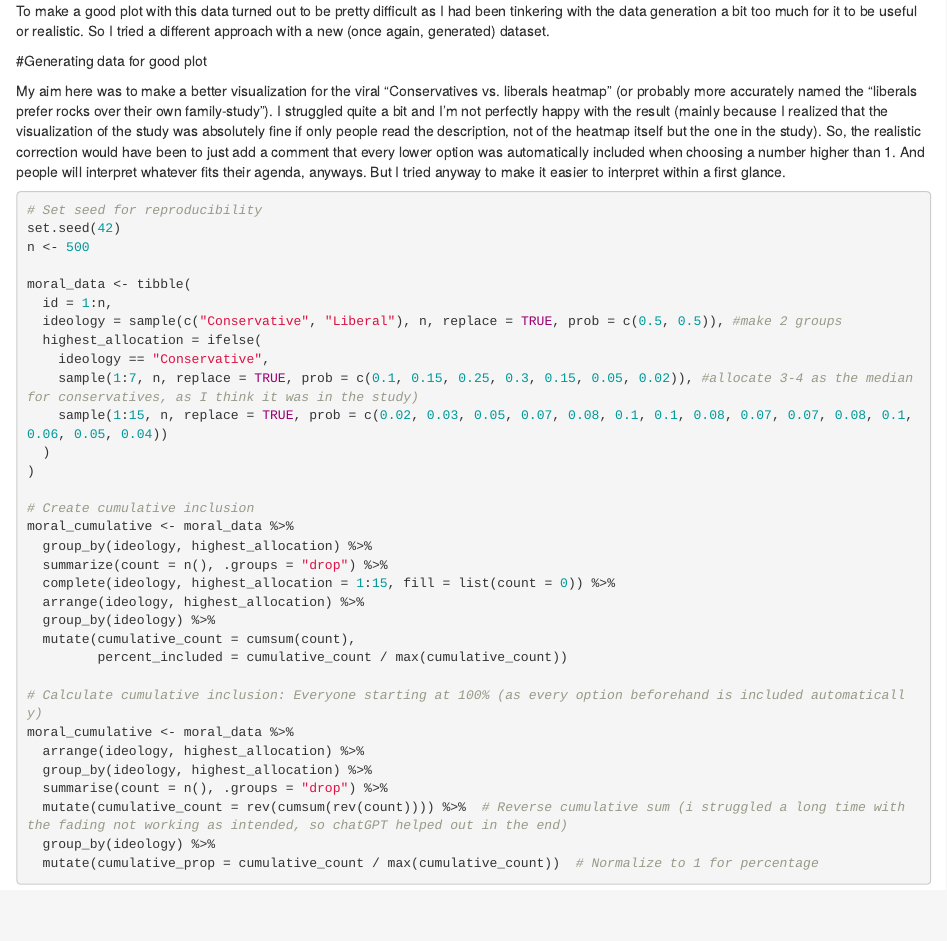
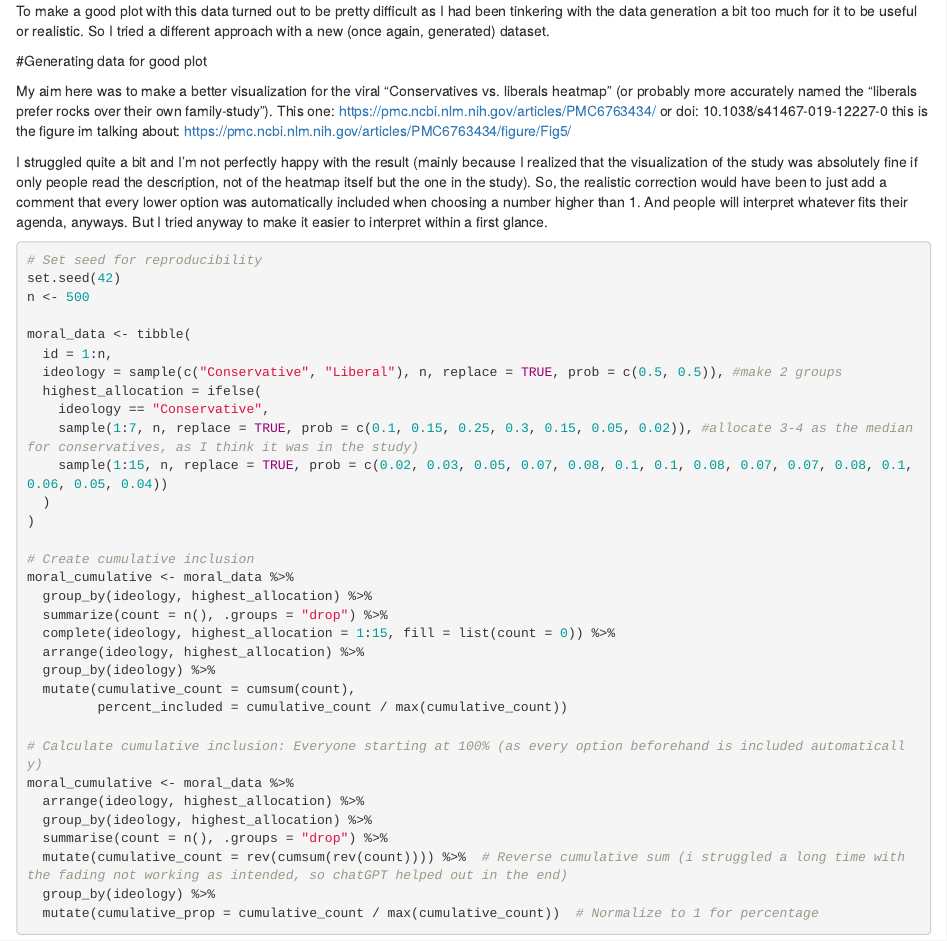
Before and after one commit to LoremIpsum28/wrangling-course-assignments, an R Markdown document (plotting assignment/code/assignment.Rmd): the page in a window 1100 px wide, from 3660 px down. The pictures show the output file plotting assignment/code/assignment.html that the author committed with the source, opened offline.

Commit message:
added the study and the figure

````diff
--- a/plotting assignment/code/assignment.Rmd
+++ b/plotting assignment/code/assignment.Rmd
@@ -136,7 +136,12 @@ To make a good plot with this data turned out to be pretty difficult as I had be
 
 #Generating data for good plot
 
-My aim here was to make a better visualization for the viral "Conservatives vs. liberals heatmap" (or probably more accurately named the "liberals prefer rocks over their own family-study"). I struggled quite a bit and I'm not perfectly happy with the result (mainly because I realized that the visualization of the study was absolutely fine if only people read the description, not of the heatmap itself but the one in the study). So, the realistic correction would have been to just add a comment that every lower option was automatically included when choosing a number higher than 1. And people will interpret whatever fits their agenda, anyways. But I tried anyway to make it easier to interpret within a first glance.
+My aim here was to make a better visualization for the viral "Conservatives vs. liberals heatmap" (or probably more accurately named the "liberals prefer rocks over their own family-study"). This one: https://pmc.ncbi.nlm.nih.gov/articles/PMC6763434/ or doi: 10.1038/s41467-019-12227-0
+this is the figure im talking about: https://pmc.ncbi.nlm.nih.gov/articles/PMC6763434/figure/Fig5/
+
+
+
+I struggled quite a bit and I'm not perfectly happy with the result (mainly because I realized that the visualization of the study was absolutely fine if only people read the description, not of the heatmap itself but the one in the study). So, the realistic correction would have been to just add a comment that every lower option was automatically included when choosing a number higher than 1. And people will interpret whatever fits their agenda, anyways. But I tried anyway to make it easier to interpret within a first glance.
 
 ```{r}
 
````
Also changed, not shown: plotting assignment/code/assignment.html.
